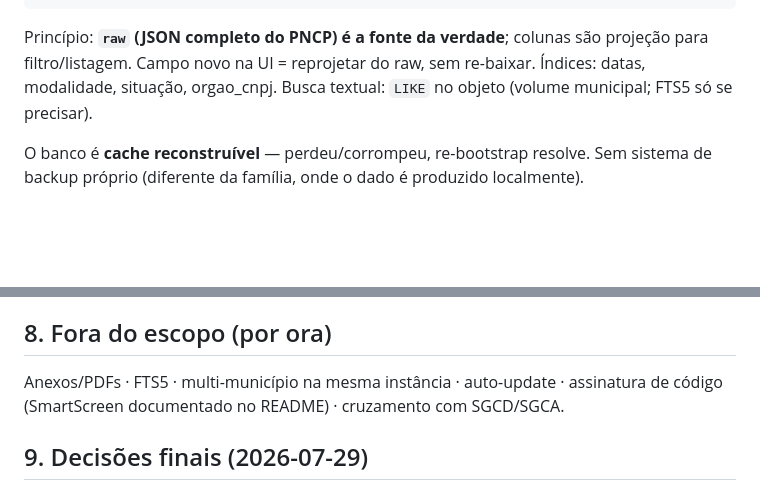
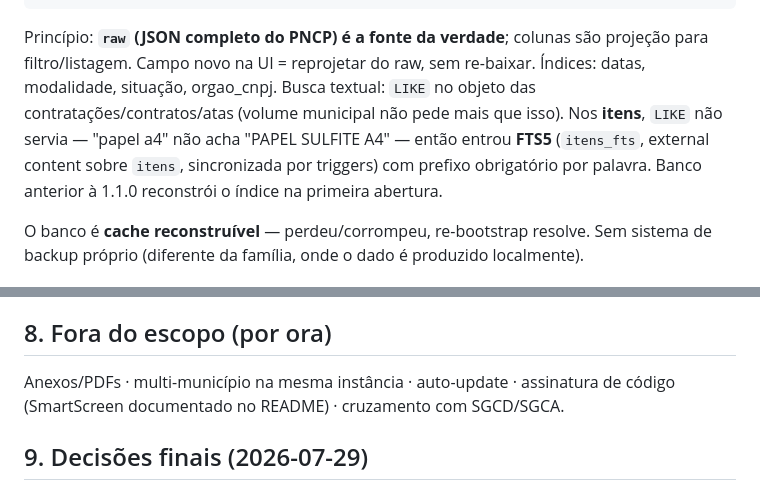
Before and after one commit to devtulio/licitarium, a Markdown page: DESIGN.md, 2 parts joined by grey strips. GitHub-like rendering; blank space fills up the shorter version.

```diff
--- a/DESIGN.md
+++ b/DESIGN.md
@@ -85,7 +85,11 @@ sync_log      (id INTEGER PK, iniciado_em TEXT, tipo TEXT,
 Princípio: **`raw` (JSON completo do PNCP) é a fonte da verdade**; colunas são
 projeção para filtro/listagem. Campo novo na UI = reprojetar do raw, sem re-baixar.
 Índices: datas, modalidade, situação, orgao_cnpj. Busca textual: `LIKE` no objeto
-(volume municipal; FTS5 só se precisar).
+das contratações/contratos/atas (volume municipal não pede mais que isso). Nos
+**itens**, `LIKE` não servia — "papel a4" não acha "PAPEL SULFITE A4" — então
+entrou **FTS5** (`itens_fts`, external content sobre `itens`, sincronizada por
+triggers) com prefixo obrigatório por palavra. Banco anterior à 1.1.0 reconstrói
+o índice na primeira abertura.
 
 O banco é **cache reconstruível** — perdeu/corrompeu, re-bootstrap resolve.
 Sem sistema de backup próprio (diferente da família, onde o dado é produzido localmente).
@@ -143,7 +147,7 @@ Dados do usuário em `%LOCALAPPDATA%\Licitarium\licitarium.db`
 
 ## 8. Fora do escopo (por ora)
 
-Anexos/PDFs · FTS5 · multi-município na mesma instância · auto-update ·
+Anexos/PDFs · multi-município na mesma instância · auto-update ·
 assinatura de código (SmartScreen documentado no README) · cruzamento com SGCD/SGCA.
 
 ## 9. Decisões finais (2026-07-29)
```
Also changed, not shown: CHANGELOG.md (+19 -0 lines), README.md (+3 -2 lines), docs/screenshots/observatorio.png, docs/screenshots/pergaminho.png, docs/screenshots/portal.png, 7 other files.
